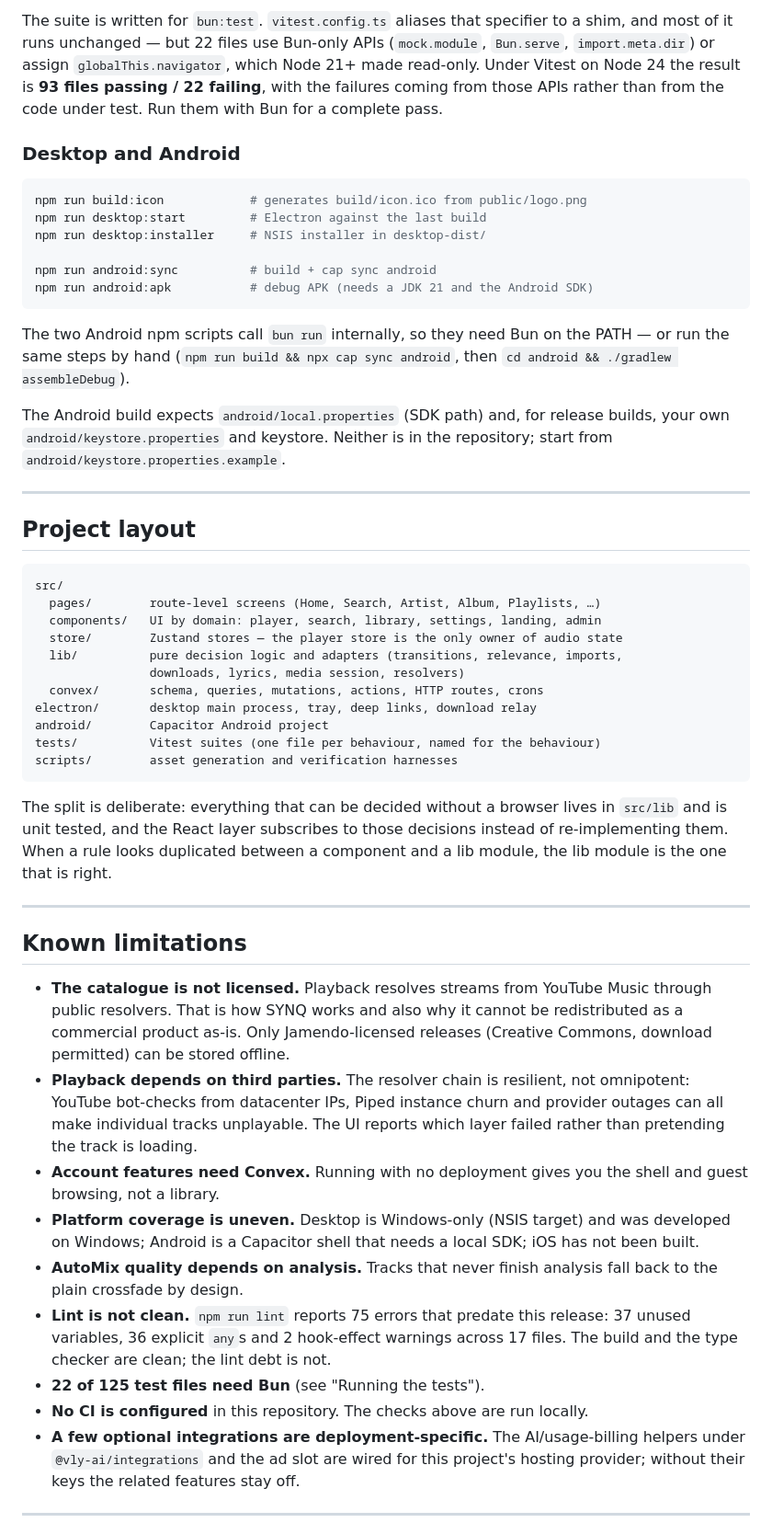
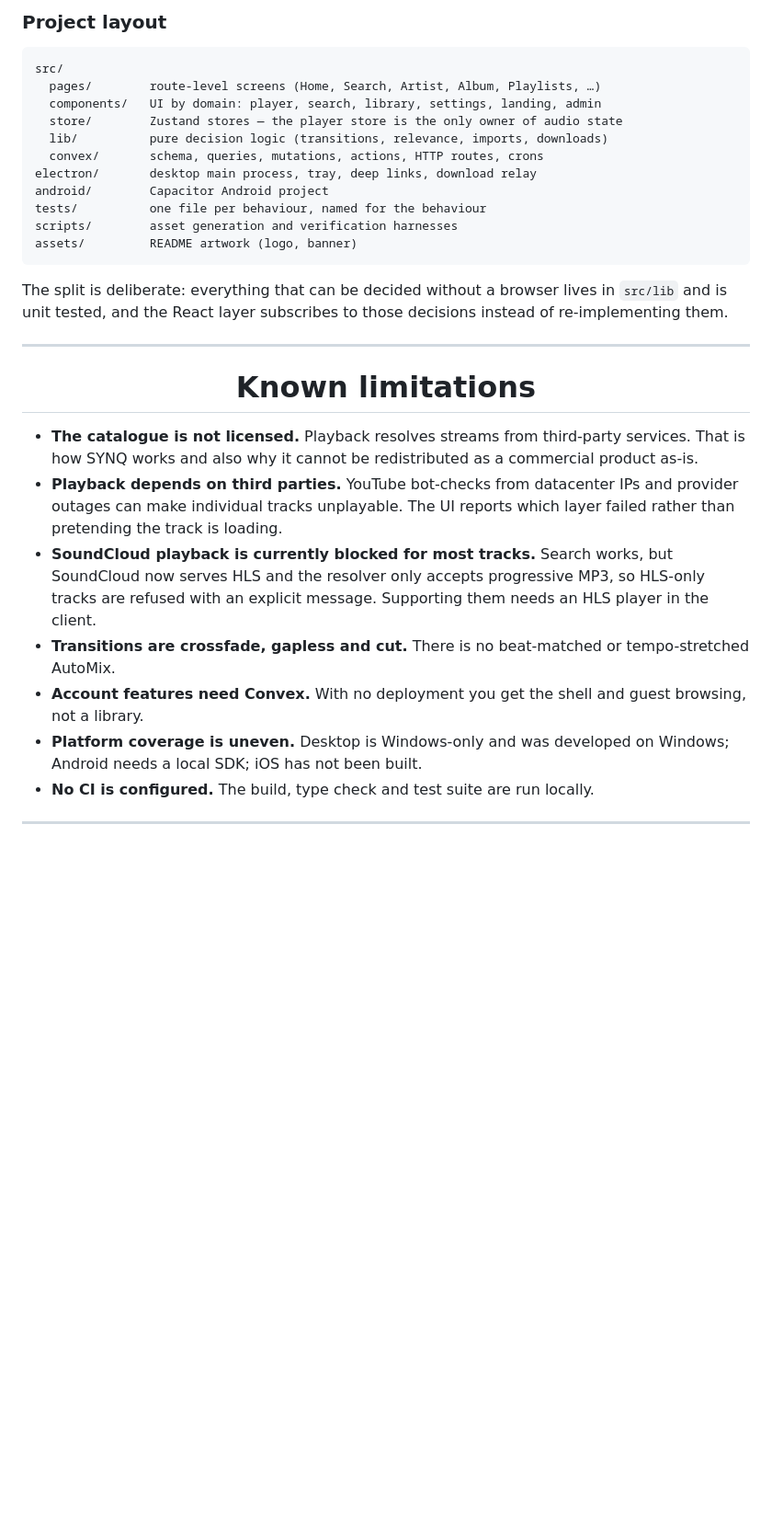
Before and after one commit to raisulkhan23/SYNQ-Music-Player, a Markdown page: README.md, the part around one of its changes. Shown at 92% size. Drawn GitHub-style; blank space fills up the shorter version.

````diff
--- a/README.md
+++ b/README.md
@@ -159,82 +239,38 @@ npx vitest run       # or, with Bun installed: bun test
 ```
 
-The suite is written for `bun:test`. `vitest.config.ts` aliases that specifier to
-a shim, and most of it runs unchanged — but 22 files use Bun-only APIs
-(`mock.module`, `Bun.serve`, `import.meta.dir`) or assign `globalThis.navigator`,
-which Node 21+ made read-only. Under Vitest on Node 24 the result is **93 files
-passing / 22 failing**, with the failures coming from those APIs rather than from
-the code under test. Run them with Bun for a complete pass.
-
-### Desktop and Android
-
-```bash
-npm run build:icon            # generates build/icon.ico from public/logo.png
-npm run desktop:start         # Electron against the last build
-npm run desktop:installer     # NSIS installer in desktop-dist/
-
-npm run android:sync          # build + cap sync android
-npm run android:apk           # debug APK (needs a JDK 21 and the Android SDK)
-```
-
-The two Android npm scripts call `bun run` internally, so they need Bun on the
-PATH — or run the same steps by hand (`npm run build && npx cap sync android`,
-then `cd android && ./gradlew assembleDebug`).
-
-The Android build expects `android/local.properties` (SDK path) and, for release
-builds, your own `android/keystore.properties` and keystore. Neither is in the
-repository; start from `android/keystore.properties.example`.
-
----
-
-## Project layout
+### Project layout
 
 ```
 src/
   pages/        route-level screens (Home, Search, Artist, Album, Playlists, …)
   components/   UI by domain: player, search, library, settings, landing, admin
   store/        Zustand stores — the player store is the only owner of audio state
-  lib/          pure decision logic and adapters (transitions, relevance, imports,
-                downloads, lyrics, media session, resolvers)
+  lib/          pure decision logic (transitions, relevance, imports, downloads)
   convex/       schema, queries, mutations, actions, HTTP routes, crons
 electron/       desktop main process, tray, deep links, download relay
 android/        Capacitor Android project
-tests/          Vitest suites (one file per behaviour, named for the behaviour)
+tests/          one file per behaviour, named for the behaviour
 scripts/        asset generation and verification harnesses
+assets/         README artwork (logo, banner)
 ```
 
-The split is deliberate: everything that can be decided without a browser lives
-in `src/lib` and is unit tested, and the React layer subscribes to those
-decisions instead of re-implementing them. When a rule looks duplicated between a
-component and a lib module, the lib module is the one that is right.
+The split is deliberate: everything that can be decided without a browser lives in `src/lib` and is unit tested, and the React layer subscribes to those decisions instead of re-implementing them.
 
 ---
 
-## Known limitations
+<div align="center">
 
-- **The catalogue is not licensed.** Playback resolves streams from YouTube
-  Music through public resolvers. That is how SYNQ works and also why it cannot
-  be redistributed as a commercial product as-is. Only Jamendo-licensed releases
-  (Creative Commons, download permitted) can be stored offline.
-- **Playback depends on third parties.** The resolver chain is resilient, not
-  omnipotent: YouTube bot-checks from datacenter IPs, Piped instance churn and
-  provider outages can all make individual tracks unplayable. The UI reports
-  which layer failed rather than pretending the track is loading.
-- **Account features need Convex.** Running with no deployment gives you the
-  shell and guest browsing, not a library.
-- **Platform coverage is uneven.** Desktop is Windows-only (NSIS target) and was
-  developed on Windows; Android is a Capacitor shell that needs a local SDK;
-  iOS has not been built.
-- **AutoMix quality depends on analysis.** Tracks that never finish analysis
-  fall back to the plain crossfade by design.
-- **Lint is not clean.** `npm run lint` reports 75 errors that predate this
-  release: 37 unused variables, 36 explicit `any`s and 2 hook-effect warnings
-  across 17 files. The build and the type checker are clean; the lint debt is
-  not.
-- **22 of 125 test files need Bun** (see "Running the tests").
-- **No CI is configured** in this repository. The checks above are run locally.
-- **A few optional integrations are deployment-specific.** The AI/usage-billing
-  helpers under `@vly-ai/integrations` and the ad slot are wired for this
-  project's hosting provider; without their keys the related features stay off.
+<h1><a id="known-limitations"></a>Known limitations</h1>
+
+</div>
+
+- **The catalogue is not licensed.** Playback resolves streams from third-party services. That is how SYNQ works and also why it cannot be redistributed as a commercial product as-is.
+- **Playback depends on third parties.** YouTube bot-checks from datacenter IPs and provider outages can make individual tracks unplayable. The UI reports which layer failed rather than pretending the track is loading.
+- **SoundCloud playback is currently blocked for most tracks.** Search works, but SoundCloud now serves HLS and the resolver only accepts progressive MP3, so HLS-only tracks are refused with an explicit message. Supporting them needs an HLS player in the client.
+- **Transitions are crossfade, gapless and cut.** There is no beat-matched or tempo-stretched AutoMix.
+- **Account features need Convex.** With no deployment you get the shell and guest browsing, not a library.
+- **Platform coverage is uneven.** Desktop is Windows-only and was developed on Windows; Android needs a local SDK; iOS has not been built.
+- **No CI is configured.** The build, type check and test suite are run locally.
 
 ---
 
````
Also changed, not shown: other parts of README.md (+197 -104 lines), assets/brand/banner.png (added), assets/brand/logo.png (added).
